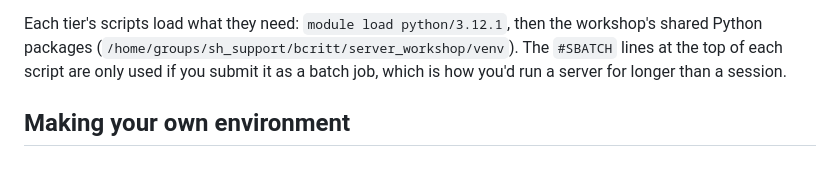
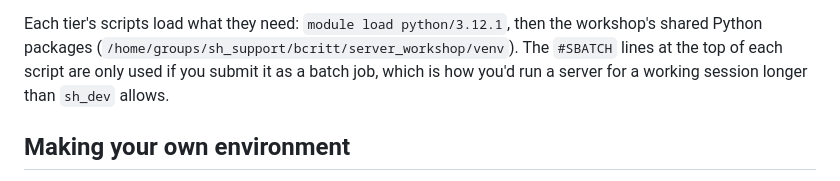
Before and after one commit to stanford-rc/hpc-server-workshop, a Markdown page: README.md, the part around the change. GitHub-like rendering.

```diff
--- a/README.md
+++ b/README.md
@@ -66,7 +66,7 @@ Each tier's scripts load what they need: `module load python/3.12.1`, then the
 workshop's shared Python packages
 (`/home/groups/sh_support/bcritt/server_workshop/venv`). The `#SBATCH` lines at
 the top of each script are only used if you submit it as a batch job, which is
-how you'd run a server for longer than a session.
+how you'd run a server for a working session longer than `sh_dev` allows.
 
 ## Making your own environment
 
```
Also changed, not shown: 01-data-server/README.md (+4 -2 lines), 02-model-server/README.md (+2 -1 lines).
